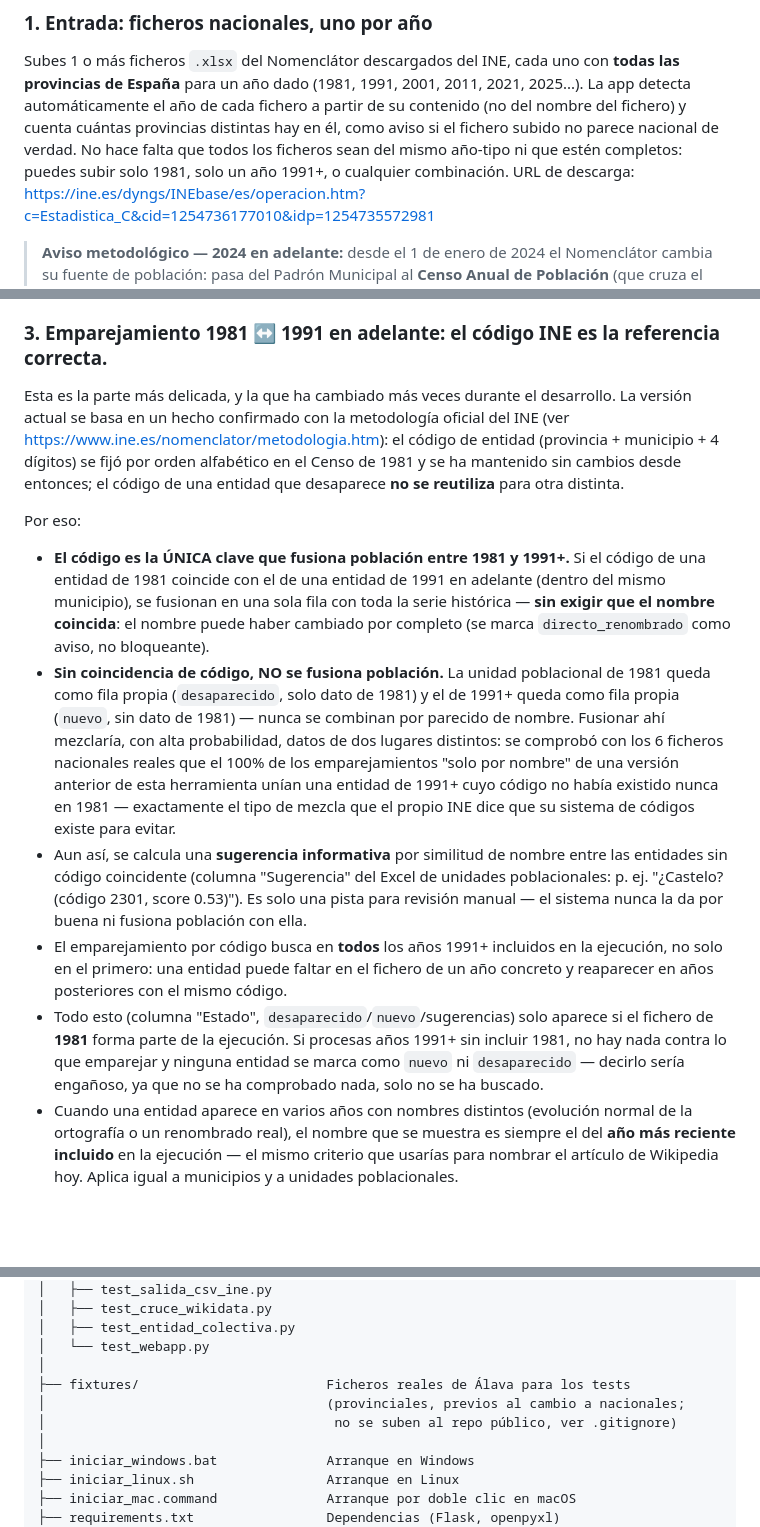
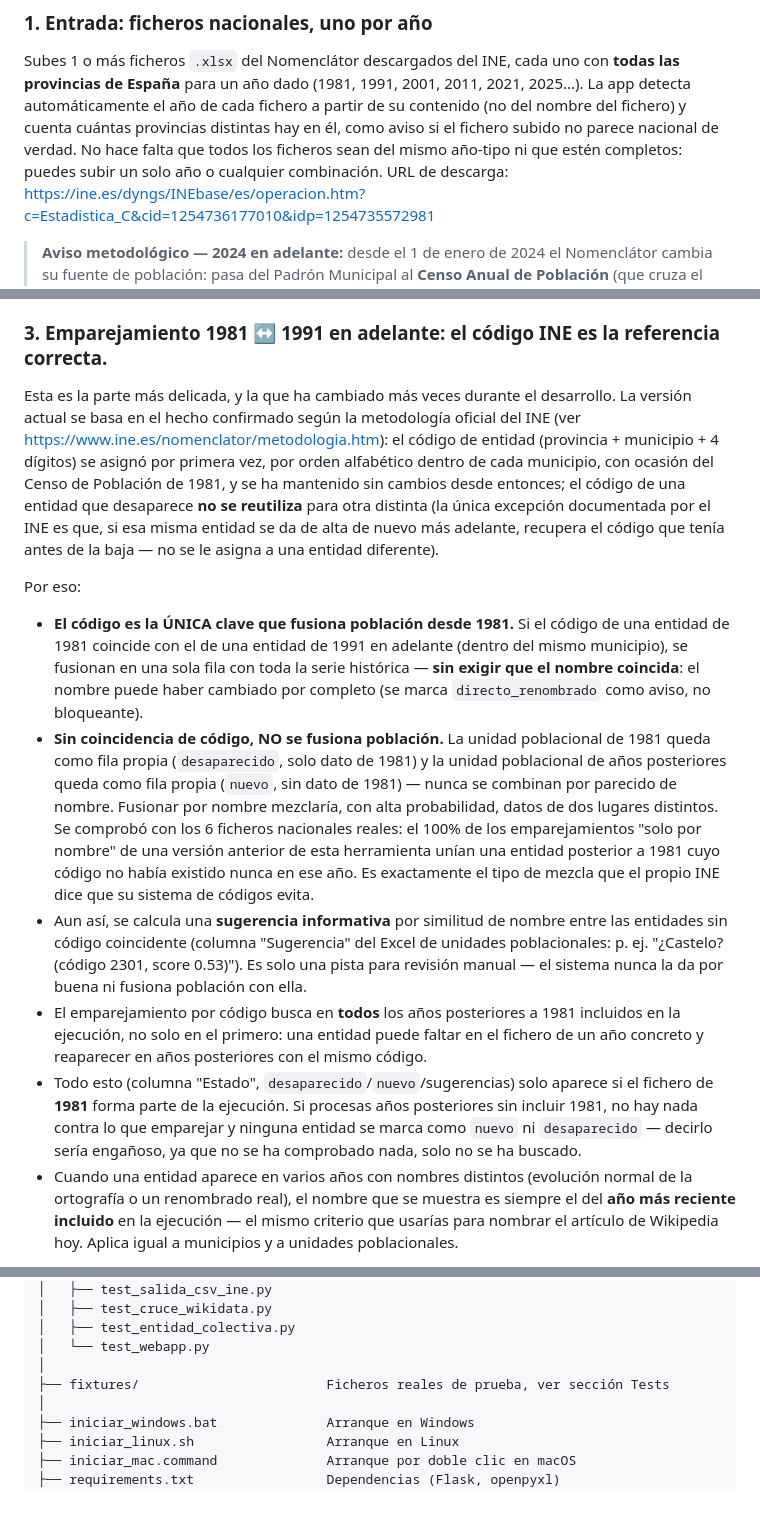
Before and after one commit to alareta/Nomenclator-INE, a Markdown page: README.md, 3 parts joined by grey strips. Drawn GitHub-style; blank space fills up the shorter version.

Commit message:
Actualización README

```diff
--- a/README.md
+++ b/README.md
@@ -33,7 +33,7 @@ Y una segunda herramienta, **Cruzar con Wikidata** (independiente del procesado,
 ### 1. Entrada: ficheros nacionales, uno por año
 
 Subes 1 o más ficheros `.xlsx` del Nomenclátor descargados del INE, cada uno con **todas las provincias de España** para un año dado (1981, 1991, 2001, 2011, 2021, 2025...). La app detecta automáticamente el año de cada fichero a partir de su contenido (no del nombre del fichero) y cuenta cuántas provincias distintas hay en él, como aviso si el fichero subido no parece nacional de verdad. No hace falta que todos los ficheros sean
-del mismo año-tipo ni que estén completos: puedes subir solo 1981, solo un año 1991+, o cualquier combinación.
+del mismo año-tipo ni que estén completos: puedes subir un solo año o cualquier combinación.
 URL de descarga: https://ine.es/dyngs/INEbase/es/operacion.htm?c=Estadistica_C&cid=1254736177010&idp=1254735572981
 
 > **Aviso metodológico — 2024 en adelante:** desde el 1 de enero de 2024 el Nomenclátor cambia su fuente de población: pasa del Padrón Municipal al **Censo Anual de Población** (que cruza el padrón con registros de la Seguridad Social, Hacienda y educación). El formato del fichero `.xlsx` es idéntico, pero los datos de 2024 y 2025 **no son directamente comparables** con los de 1981-2023 en cuanto a la fuente subyacente, aunque el propio INE considera el Censo Anual una aproximación metodológicamente superior a la población real residente. Más detalle en la nota oficial del INE: https://www.ine.es/metodologia/Cifras_municipios.pdf
@@ -48,16 +48,16 @@ De cada fichero se extraen dos niveles:
 
 ### 3. Emparejamiento 1981 ↔ 1991 en adelante: el código INE es la referencia correcta.
 
-Esta es la parte más delicada, y la que ha cambiado más veces durante el desarrollo. La versión actual se basa en un hecho confirmado con la metodología oficial del INE (ver
-[https://www.ine.es/nomenclator/metodologia.htm](https://www.ine.es/nomenclator/metodologia.htm)): el código de entidad (provincia + municipio + 4 dígitos) se fijó por orden alfabético en el Censo de 1981 y se ha mantenido sin cambios desde entonces; el código de una entidad que desaparece **no se reutiliza** para otra distinta.
+Esta es la parte más delicada, y la que ha cambiado más veces durante el desarrollo. La versión actual se basa en el hecho confirmado según la metodología oficial del INE (ver
+[https://www.ine.es/nomenclator/metodologia.htm](https://www.ine.es/nomenclator/metodologia.htm)): el código de entidad (provincia + municipio + 4 dígitos) se asignó por primera vez, por orden alfabético dentro de cada municipio, con ocasión del Censo de Población de 1981, y se ha mantenido sin cambios desde entonces; el código de una entidad que desaparece **no se reutiliza** para otra distinta (la única excepción documentada por el INE es que, si esa misma entidad se da de alta de nuevo más adelante, recupera el código que tenía antes de la baja — no se le asigna a una entidad diferente).
 
 Por eso:
 
-- **El código es la ÚNICA clave que fusiona población entre 1981 y 1991+.** Si el código de una entidad de 1981 coincide con el de una entidad de 1991 en adelante (dentro del mismo municipio), se fusionan en una sola fila con toda la serie histórica — **sin exigir que el nombre coincida**: el nombre puede haber cambiado por completo (se marca `directo_renombrado` como aviso, no bloqueante).
-- **Sin coincidencia de código, NO se fusiona población.** La unidad poblacional de 1981 queda como fila propia (`desaparecido`, solo dato de 1981) y el de 1991+ queda como fila propia (`nuevo`, sin dato de 1981) — nunca se combinan por parecido de nombre. Fusionar ahí mezclaría, con alta probabilidad, datos de dos lugares distintos: se comprobó con los 6 ficheros nacionales reales que el 100% de los emparejamientos "solo por nombre" de una versión anterior de esta herramienta unían una entidad de 1991+ cuyo código no había existido nunca en 1981 — exactamente el tipo de mezcla que el propio INE dice que su sistema de códigos existe para evitar.
+- **El código es la ÚNICA clave que fusiona población desde 1981.** Si el código de una entidad de 1981 coincide con el de una entidad de 1991 en adelante (dentro del mismo municipio), se fusionan en una sola fila con toda la serie histórica — **sin exigir que el nombre coincida**: el nombre puede haber cambiado por completo (se marca `directo_renombrado` como aviso, no bloqueante).
+- **Sin coincidencia de código, NO se fusiona población.** La unidad poblacional de 1981 queda como fila propia (`desaparecido`, solo dato de 1981) y la unidad poblacional de años posteriores queda como fila propia (`nuevo`, sin dato de 1981) — nunca se combinan por parecido de nombre. Fusionar por nombre mezclaría, con alta probabilidad, datos de dos lugares distintos. Se comprobó con los 6 ficheros nacionales reales: el 100% de los emparejamientos "solo por nombre" de una versión anterior de esta herramienta unían una entidad posterior a 1981 cuyo código no había existido nunca en ese año. Es exactamente el tipo de mezcla que el propio INE dice que su sistema de códigos evita.
 - Aun así, se calcula una **sugerencia informativa** por similitud de nombre entre las entidades sin código coincidente (columna "Sugerencia" del Excel de unidades poblacionales: p. ej. "¿Castelo? (código 2301, score 0.53)"). Es solo una pista para revisión manual — el sistema nunca la da por buena ni fusiona población con ella.
-- El emparejamiento por código busca en **todos** los años 1991+ incluidos en la ejecución, no solo en el primero: una entidad puede faltar en el fichero de un año concreto y reaparecer en años posteriores con el mismo código.
-- Todo esto (columna "Estado", `desaparecido`/`nuevo`/sugerencias) solo aparece si el fichero de **1981** forma parte de la ejecución. Si procesas años 1991+ sin incluir 1981, no hay nada contra lo que emparejar y ninguna entidad se marca como `nuevo` ni `desaparecido` — decirlo sería engañoso, ya que no se ha comprobado nada, solo no se ha buscado.
+- El emparejamiento por código busca en **todos** los años posteriores a 1981 incluidos en la ejecución, no solo en el primero: una entidad puede faltar en el fichero de un año concreto y reaparecer en años posteriores con el mismo código.
+- Todo esto (columna "Estado", `desaparecido`/`nuevo`/sugerencias) solo aparece si el fichero de **1981** forma parte de la ejecución. Si procesas años posteriores sin incluir 1981, no hay nada contra lo que emparejar y ninguna entidad se marca como `nuevo` ni `desaparecido` — decirlo sería engañoso, ya que no se ha comprobado nada, solo no se ha buscado.
 - Cuando una entidad aparece en varios años con nombres distintos (evolución normal de la ortografía o un renombrado real), el nombre que se muestra es siempre el del **año más reciente incluido** en la ejecución — el mismo criterio que usarías para nombrar el artículo de Wikipedia hoy. Aplica igual a municipios y a unidades poblacionales.
 
 Los cuatro estados posibles de emparejamiento son, en resumen:
@@ -157,9 +157,7 @@ Para cerrar la app en cualquier sistema: `Ctrl+C` en la ventana/terminal donde e
 │   ├── test_entidad_colectiva.py
 │   └── test_webapp.py
 │
-├── fixtures/                        Ficheros reales de Álava para los tests
-│                                    (provinciales, previos al cambio a nacionales;
-│                                     no se suben al repo público, ver .gitignore)
+├── fixtures/                        Ficheros reales de prueba, ver sección Tests
 │
 ├── iniciar_windows.bat              Arranque en Windows
 ├── iniciar_linux.sh                 Arranque en Linux
```
Also changed, not shown: other parts of README.md (+2 -2 lines).
